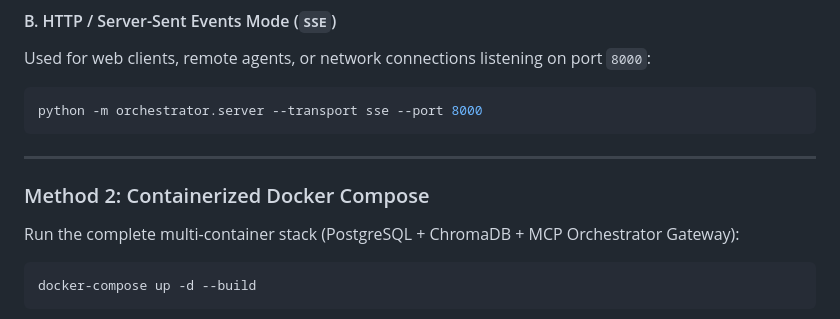
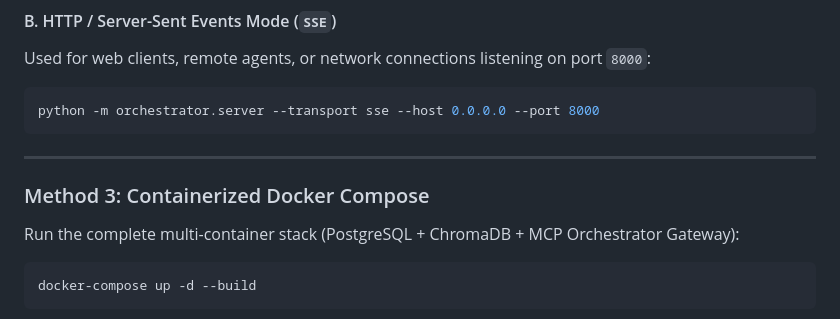
Before and after one commit to PatilSharvil/MCP-Orchestrator, a Markdown page: README.md, the part around one of its changes. Rendered like a GitHub page.

````diff
--- a/README.md
+++ b/README.md
@@ -218,12 +221,12 @@ python -m orchestrator.server --transport stdio
 #### B. HTTP / Server-Sent Events Mode (`SSE`)
 Used for web clients, remote agents, or network connections listening on port `8000`:
 ```bash
-python -m orchestrator.server --transport sse --port 8000
+python -m orchestrator.server --transport sse --host 0.0.0.0 --port 8000
 ```
 
 ---
 
-### Method 2: Containerized Docker Compose
+### Method 3: Containerized Docker Compose
 
 Run the complete multi-container stack (PostgreSQL + ChromaDB + MCP Orchestrator Gateway):
 
````
Also changed, not shown: other parts of README.md (+33 -30 lines), GUIDE.md (+5 -4 lines).
